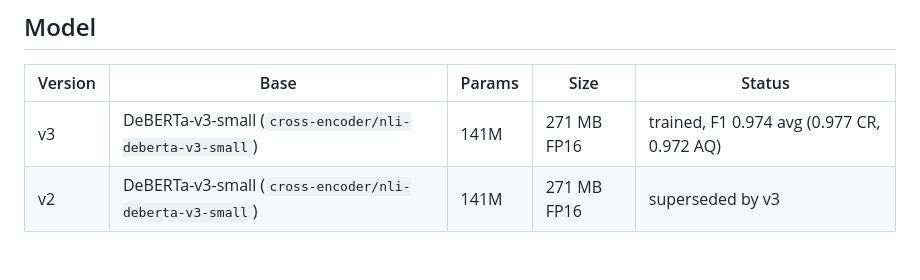
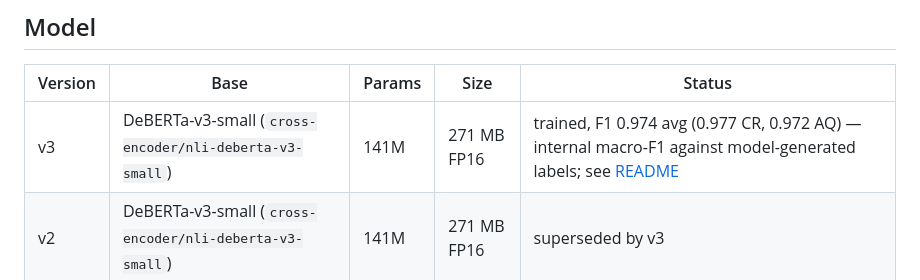
Before and after one commit to onblueroses/pnyx, a Markdown page: docs/MODEL_CONTRACT.md, the part around the change. GitHub-like rendering.

```diff
--- a/docs/MODEL_CONTRACT.md
+++ b/docs/MODEL_CONTRACT.md
@@ -6,7 +6,7 @@
 
 | Version | Base | Params | Size | Status |
 |---------|------|--------|------|--------|
-| v3 | DeBERTa-v3-small (`cross-encoder/nli-deberta-v3-small`) | 141M | 271 MB FP16 | trained, F1 0.974 avg (0.977 CR, 0.972 AQ) |
+| v3 | DeBERTa-v3-small (`cross-encoder/nli-deberta-v3-small`) | 141M | 271 MB FP16 | trained, F1 0.974 avg (0.977 CR, 0.972 AQ) — internal macro-F1 against model-generated labels; see [README](../README.md#what-that-number-measures) |
 | v2 | DeBERTa-v3-small (`cross-encoder/nli-deberta-v3-small`) | 141M | 271 MB FP16 | superseded by v3 |
 
 ## Inputs
```
Also changed, not shown: CONTEXT.md (+1 -1 lines), README.md (+5 -1 lines).
